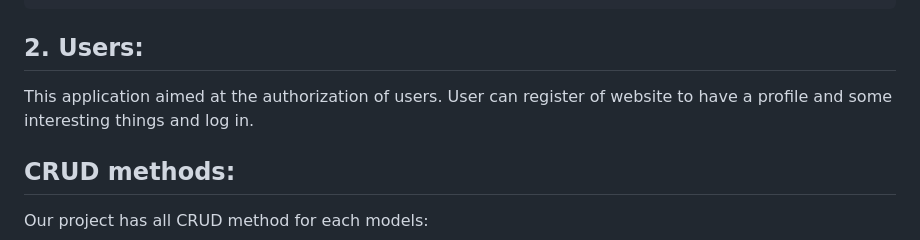
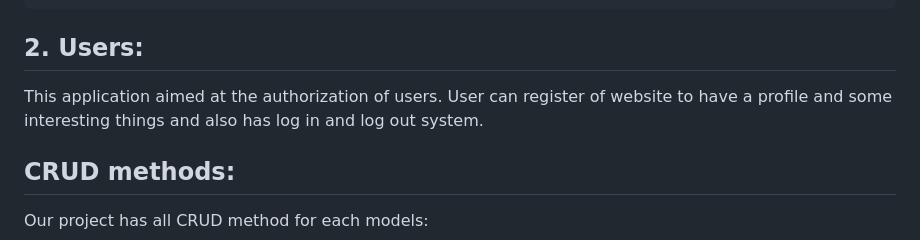
Before and after one commit to zhokhanty/Django-project, a Markdown page: README.md, the part around the change. Rendered like a GitHub page.

```diff
--- a/README.md
+++ b/README.md
@@ -39,7 +39,7 @@ This application includes management system of sport website and represent some
 
 ## 2. Users:
 
-This application aimed at the authorization of users. User can register of website to have a profile and some interesting things and log in.
+This application aimed at the authorization of users. User can register of website to have a profile and some interesting things and also has log in and log out system.
 
 ## CRUD methods:
 
```
